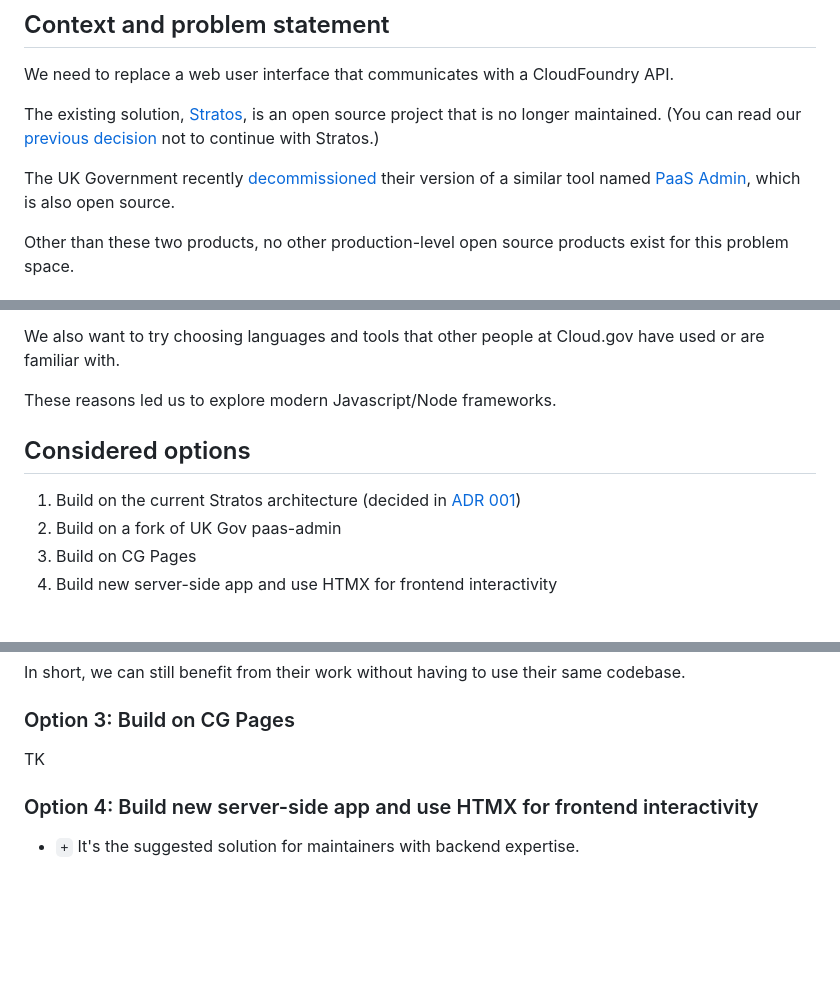
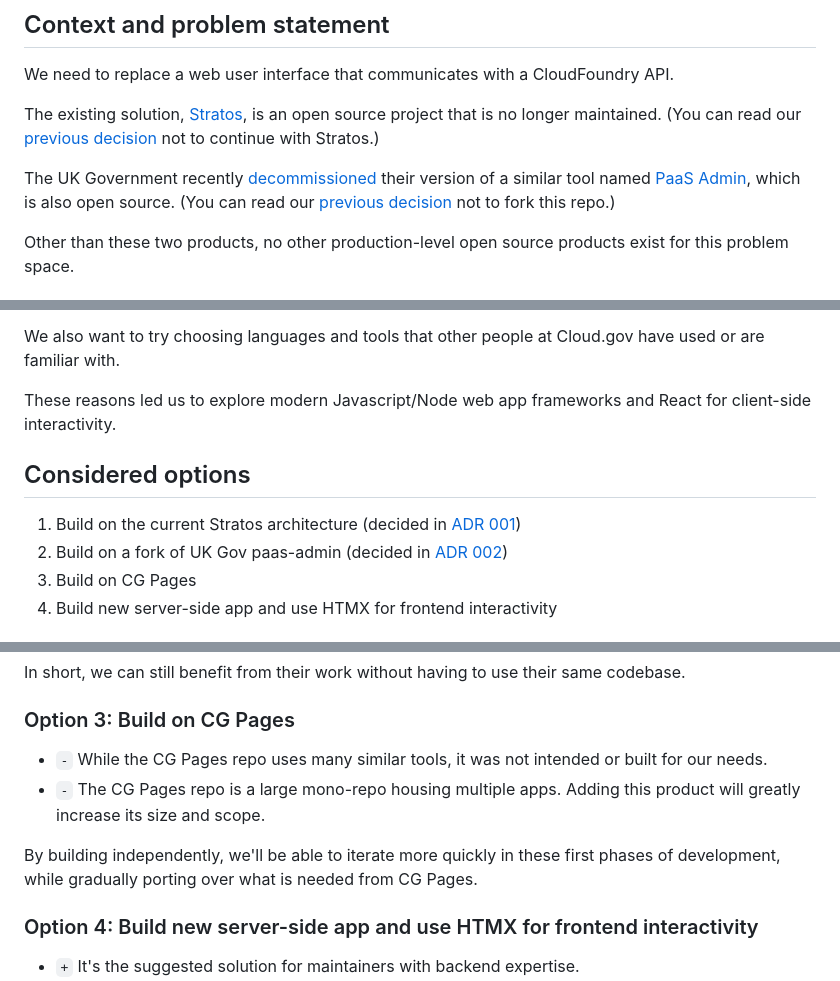
Before and after one commit to cloud-gov/cg-ui, a Markdown page: docs/adr/003_use-nextjs-for-web-framework.md, 3 parts joined by grey strips. Rendered like a GitHub page; blank space fills up the shorter version.

Commit message:
ADR text updates

```diff
--- a/docs/adr/002_use-nextjs-for-web-framework.md
+++ b/docs/adr/003_use-nextjs-for-web-framework.md
@@ -10,5 +10,5 @@ The existing solution, [Stratos](https://stratos.app/), is an open source projec
 
-The UK Government recently [decommissioned](https://gds.blog.gov.uk/2022/07/12/why-weve-decided-to-decommission-gov-uk-paas-platform-as-a-service/) their version of a similar tool named [PaaS Admin](https://github.com/alphagov/paas-admin/), which is also open source.
+The UK Government recently [decommissioned](https://gds.blog.gov.uk/2022/07/12/why-weve-decided-to-decommission-gov-uk-paas-platform-as-a-service/) their version of a similar tool named [PaaS Admin](https://github.com/alphagov/paas-admin/), which is also open source. (You can read our [previous decision](./002_drop-consideration-of-paas-admin.md) not to fork this repo.)
 
 Other than these two products, no other production-level open source products exist for this problem space.
 
@@ -26,12 +26,12 @@ We also bias towards "[boring](https://boringtechnology.club/)" technology where
 
 We also want to try choosing languages and tools that other people at Cloud.gov have used or are familiar with.
 
-These reasons led us to explore modern Javascript/Node frameworks.
+These reasons led us to explore modern Javascript/Node web app frameworks and React for client-side interactivity.
 
 ## Considered options
 
-1. Build on the current Stratos architecture (decided in [ADR 001](https://github.com/cloud-gov/cg-ui/blob/main/docs/adr/01_drop-consideration-of-stratos.md))
-1. Build on a fork of UK Gov paas-admin
+1. Build on the current Stratos architecture (decided in [ADR 001](./01_drop-consideration-of-stratos.md))
+1. Build on a fork of UK Gov paas-admin (decided in [ADR 002](./002_drop-consideration-of-paas-admin.md))
 1. Build on CG Pages
 1. Build new server-side app and use HTMX for frontend interactivity
 
@@ -71,7 +71,10 @@ In short, we can still benefit from their work without having to use their same
 
 ### Option 3: Build on CG Pages
 
-TK
+- `-` While the CG Pages repo uses many similar tools, it was not intended or built for our needs.
+- `-` The CG Pages repo is a large mono-repo housing multiple apps. Adding this product will greatly increase its size and scope.
+
+By building independently, we'll be able to iterate more quickly in these first phases of development, while gradually porting over what is needed from CG Pages.
 
 ### Option 4: Build new server-side app and use HTMX for frontend interactivity
 
```
Also changed, not shown: other parts of docs/adr/003_use-nextjs-for-web-framework.md (+2 -2 lines).
